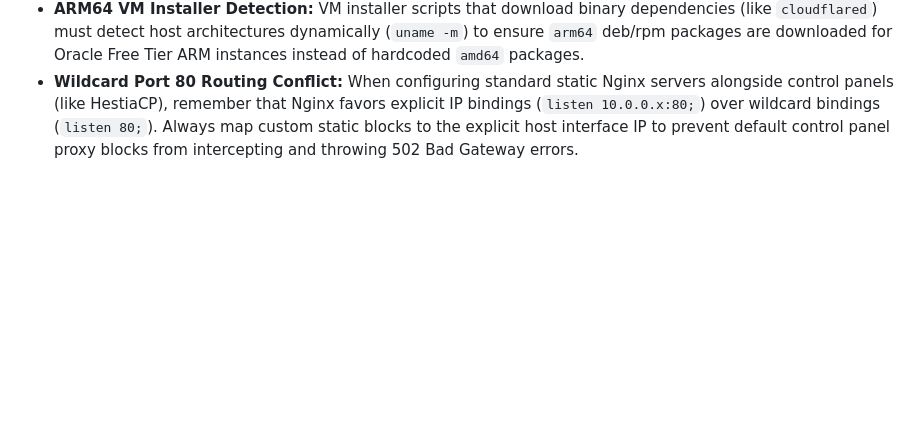
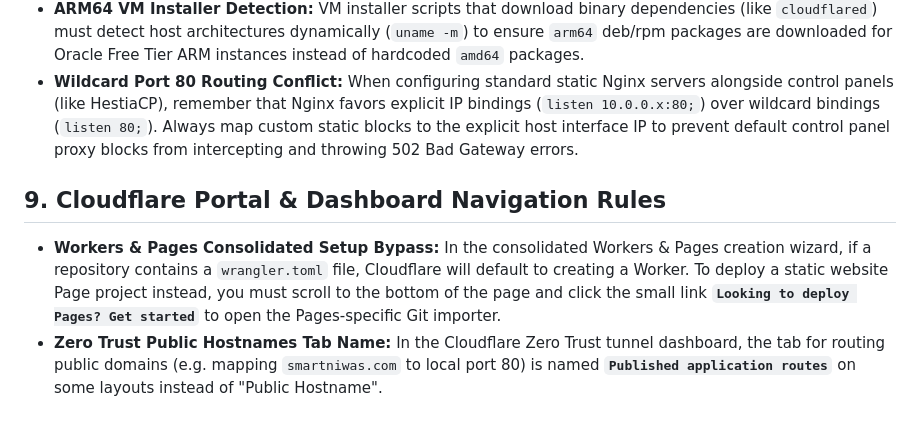
Before and after one commit to kartikayec/my-website, a Markdown page: .agents/AGENTS.md, the part around the change. GitHub-like rendering; blank space fills up the shorter version.

Commit message:
docs: append Cloudflare UI dashboard navigation rules

```diff
--- a/.agents/AGENTS.md
+++ b/.agents/AGENTS.md
@@ -47,3 +47,7 @@ Whenever generating or formatting Excel spreadsheets or CSVs, always adhere to t
 * **Non-Interactive Wrangler Prevention:** When writing setup/deployment scripts that automate Cloudflare Wrangler commands (like database creation, secret binding, or migrations), never redirect stdout/stderr to variables (e.g. `$db = wrangler ...` or `OUTPUT=$(wrangler ...)`). Redirecting output hides TTY authentication, triggering Cloudflare CLI "non-interactive environment" errors. Always run these commands directly or prompt users to enter/paste IDs interactively.
 * **ARM64 VM Installer Detection:** VM installer scripts that download binary dependencies (like `cloudflared`) must detect host architectures dynamically (`uname -m`) to ensure `arm64` deb/rpm packages are downloaded for Oracle Free Tier ARM instances instead of hardcoded `amd64` packages.
 * **Wildcard Port 80 Routing Conflict:** When configuring standard static Nginx servers alongside control panels (like HestiaCP), remember that Nginx favors explicit IP bindings (`listen 10.0.0.x:80;`) over wildcard bindings (`listen 80;`). Always map custom static blocks to the explicit host interface IP to prevent default control panel proxy blocks from intercepting and throwing 502 Bad Gateway errors.
+
+## 9. Cloudflare Portal & Dashboard Navigation Rules
+* **Workers & Pages Consolidated Setup Bypass:** In the consolidated Workers & Pages creation wizard, if a repository contains a `wrangler.toml` file, Cloudflare will default to creating a Worker. To deploy a static website Page project instead, you must scroll to the bottom of the page and click the small link **`Looking to deploy Pages? Get started`** to open the Pages-specific Git importer.
+* **Zero Trust Public Hostnames Tab Name:** In the Cloudflare Zero Trust tunnel dashboard, the tab for routing public domains (e.g. mapping `smartniwas.com` to local port 80) is named **`Published application routes`** on some layouts instead of "Public Hostname".
```
